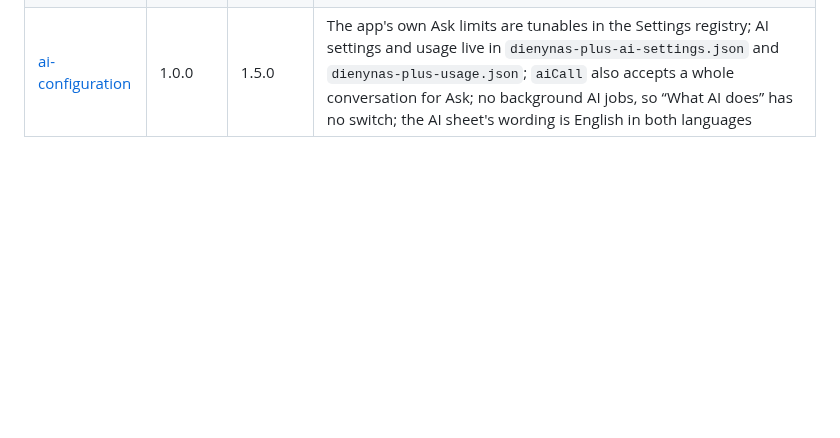
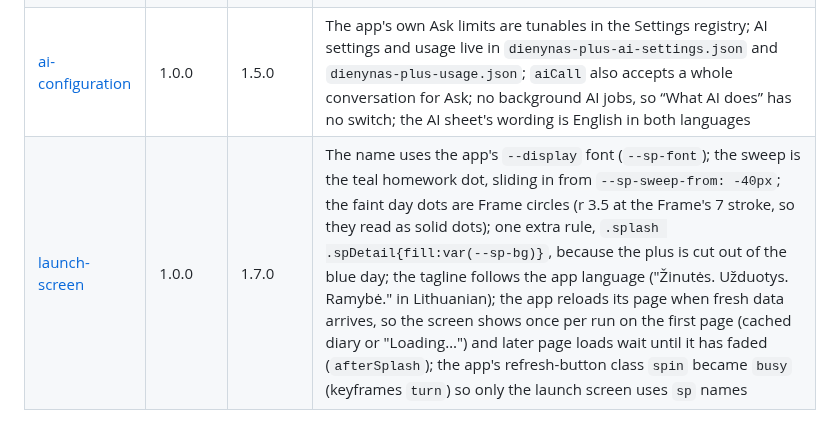
Before and after one commit to gadominas/Tamo-, a Markdown page: docs/BLUEPRINTS.md, the part around the change. Rendered like a GitHub page; blank space fills up the shorter version.

```diff
--- a/docs/BLUEPRINTS.md
+++ b/docs/BLUEPRINTS.md
@@ -8,3 +8,4 @@ The script's `BLUEPRINTS` block is the source of truth; this table mirrors it an
 | [in-app-updates](https://github.com/gadominas/app-blueprints/blob/in-app-updates-v1.0.0/blueprints/in-app-updates.md) | 1.0.0 | 1.4.0 | Release highlights may carry Lithuanian text (`lt`), shown when the app language is Lithuanian |
 | [settings](https://github.com/gadominas/app-blueprints/blob/settings-v1.0.0/blueprints/settings.md) | 1.0.0 | 1.6.0 | The sheet follows the app language (Lithuanian labels for Appearance and all sections); the default headline font is rounded (SF Pro Rounded) rather than sans serif; sheet CSS is scoped under `#cfgsheet` because the app already uses `.seg`, `.sheet` and `.chip`; the old colour names are kept as aliases of the shared tokens, plus app colours `--mark`, `--markInk` and `--green` per palette; the Tiny layout is done with CSS on the existing rows (tap a row to expand); per-child grade scales live in `settings.gradeScales`; account actions (switch child, sign-in, sign out) sit in an Account section |
 | [ai-configuration](https://github.com/gadominas/app-blueprints/blob/ai-configuration-v1.0.0/blueprints/ai-configuration.md) | 1.0.0 | 1.5.0 | The app's own Ask limits are tunables in the Settings registry; AI settings and usage live in `dienynas-plus-ai-settings.json` and `dienynas-plus-usage.json`; `aiCall` also accepts a whole conversation for Ask; no background AI jobs, so “What AI does” has no switch; the AI sheet's wording is English in both languages |
+| [launch-screen](https://github.com/gadominas/app-blueprints/blob/launch-screen-v1.0.0/blueprints/launch-screen.md) | 1.0.0 | 1.7.0 | The name uses the app's `--display` font (`--sp-font`); the sweep is the teal homework dot, sliding in from `--sp-sweep-from: -40px`; the faint day dots are Frame circles (r 3.5 at the Frame's 7 stroke, so they read as solid dots); one extra rule, `.splash .spDetail{fill:var(--sp-bg)}`, because the plus is cut out of the blue day; the tagline follows the app language ("Žinutės. Užduotys. Ramybė." in Lithuanian); the app reloads its page when fresh data arrives, so the screen shows once per run on the first page (cached diary or "Loading…") and later page loads wait until it has faded (`afterSplash`); the app's refresh-button class `spin` became `busy` (keyframes `turn`) so only the launch screen uses `sp` names |
```
Also changed, not shown: README.md (+8 -1 lines), docs/icon-1024.png (added), screenshots/launch.png (added), 2 other files.
